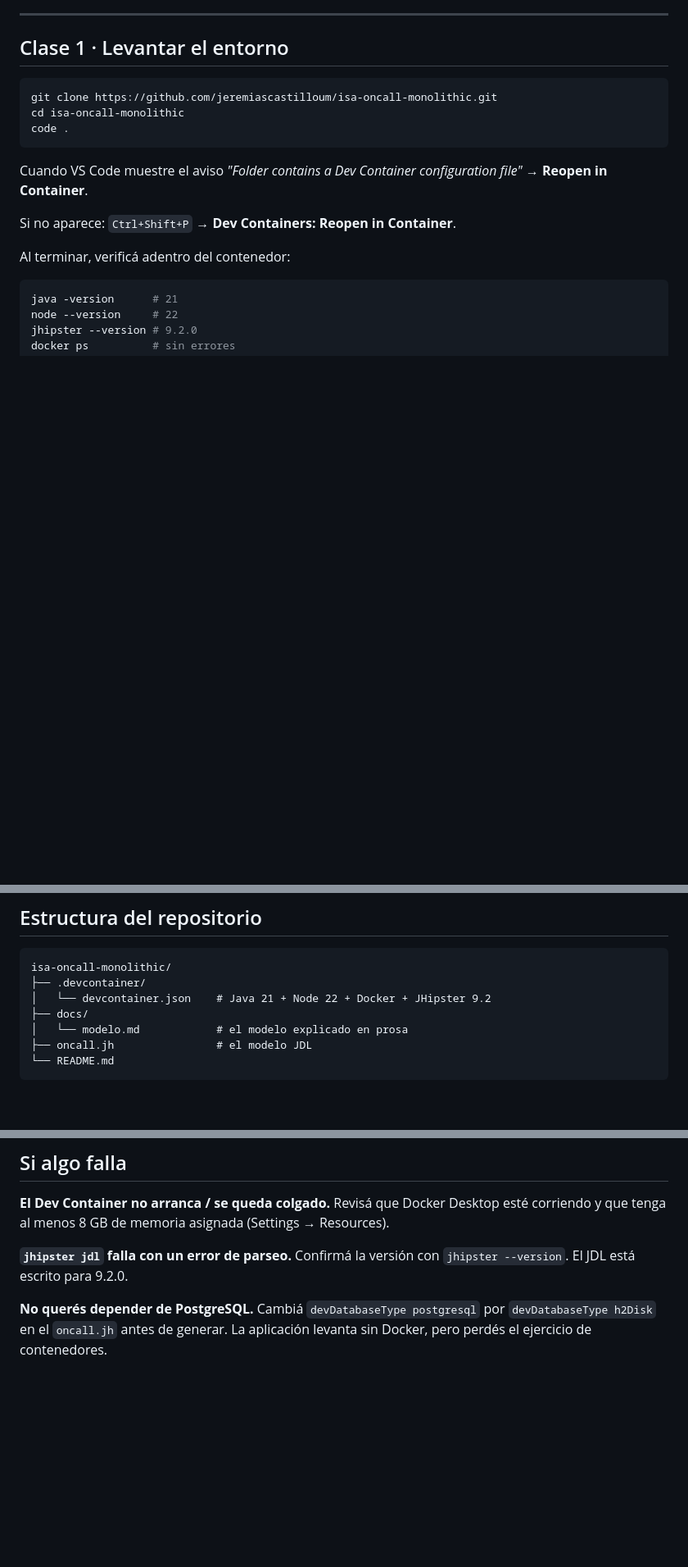
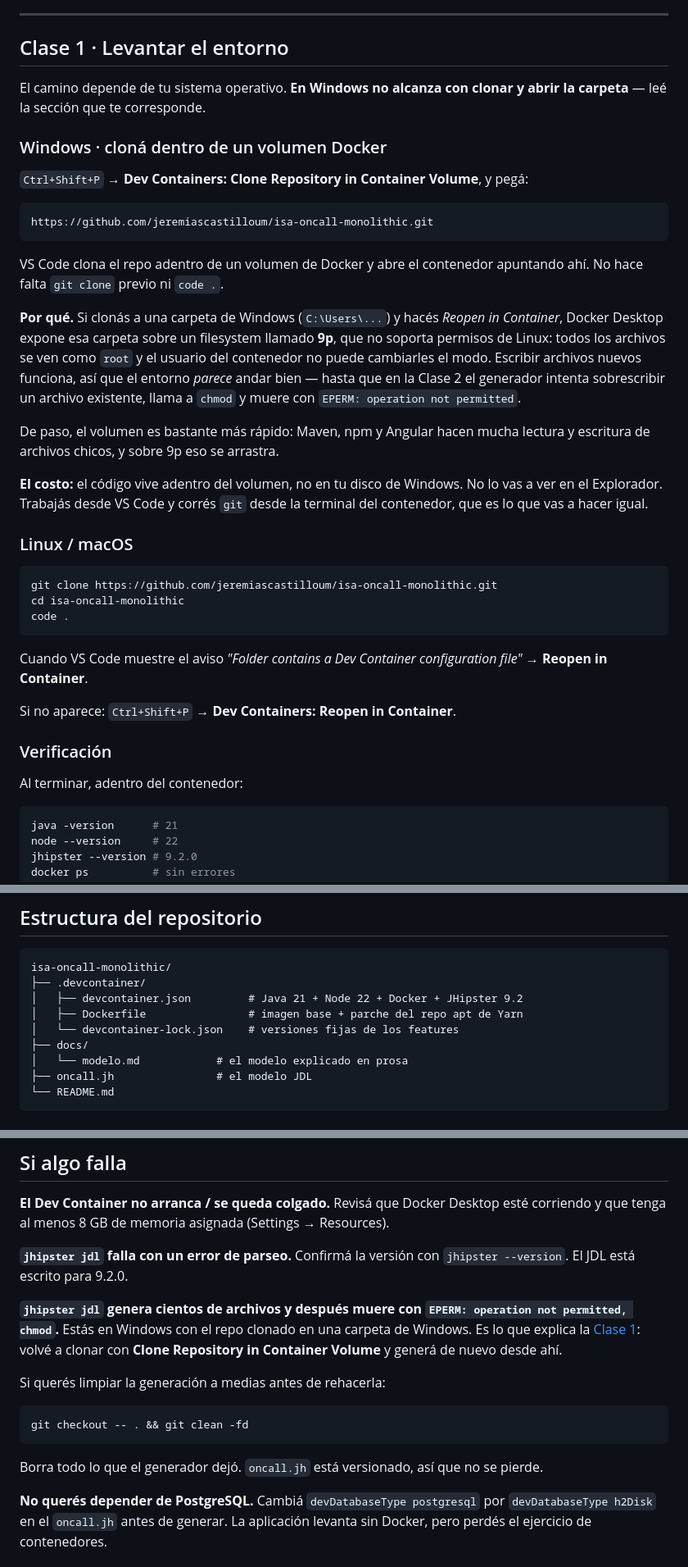
Before and after one commit to jeremiascastilloum/isa-oncall-monolithic, a Markdown page: README.md, 3 parts joined by grey strips. Shown at 82% size. Rendered like a GitHub page; blank space fills up the shorter version.

Commit message:
docs(readme): documentar el clone en volumen Docker para Windows
En Windows, clonar a una carpeta del disco (C:\Users\...) y hacer Reopen in
Container monta el workspace sobre 9p, que no soporta permisos POSIX: los
archivos se ven como root:root y el usuario vscode (uid 1000) no puede
hacerles chmod.

Escribir archivos nuevos si funciona, asi que la Clase 1 pasa entera sin
sintomas. El fallo aparece en la Clase 2: `jhipster jdl` genera cientos de
archivos y muere al sobrescribir el primero que ya existia en disco, porque
mem-fs-editor llama a chmod solo sobre archivos preexistentes:

  ERROR! EPERM: operation not permitted, chmod '/workspaces/.../.gitignore'

Por eso la solucion se documenta en la Clase 1 y no solo en troubleshooting:
si el estudiante clona mal el primer dia, se entera una clase despues.

- Clase 1 se bifurca por sistema operativo. Windows usa "Dev Containers:
  Clone Repository in Container Volume"; Linux/macOS mantiene el flujo
  original sin cambios. La verificacion pasa a ser subseccion compartida.
- "Si algo falla" suma una entrada con el texto literal del error, para que
  sea buscable, con los comandos para limpiar la generacion a medias.
- Se actualiza la estructura del repositorio, que listaba solo
  devcontainer.json y quedo desfasada con el Dockerfile y el lock file.

Co-Authored-By: Claude Opus 5 <noreply@anthropic.com>

````diff
--- a/README.md
+++ b/README.md
@@ -29,6 +29,26 @@ Traer instalado y funcionando **antes** de la clase:
 
 ## Clase 1 · Levantar el entorno
 
+El camino depende de tu sistema operativo. **En Windows no alcanza con clonar y abrir la carpeta** — leé la sección que te corresponde.
+
+### Windows · cloná dentro de un volumen Docker
+
+`Ctrl+Shift+P` → **Dev Containers: Clone Repository in Container Volume**, y pegá:
+
+```
+https://github.com/jeremiascastilloum/isa-oncall-monolithic.git
+```
+
+VS Code clona el repo adentro de un volumen de Docker y abre el contenedor apuntando ahí. No hace falta `git clone` previo ni `code .`.
+
+**Por qué.** Si clonás a una carpeta de Windows (`C:\Users\...`) y hacés *Reopen in Container*, Docker Desktop expone esa carpeta sobre un filesystem llamado **9p**, que no soporta permisos de Linux: todos los archivos se ven como `root` y el usuario del contenedor no puede cambiarles el modo. Escribir archivos nuevos funciona, así que el entorno *parece* andar bien — hasta que en la Clase 2 el generador intenta sobrescribir un archivo existente, llama a `chmod` y muere con `EPERM: operation not permitted`.
+
+De paso, el volumen es bastante más rápido: Maven, npm y Angular hacen mucha lectura y escritura de archivos chicos, y sobre 9p eso se arrastra.
+
+**El costo:** el código vive adentro del volumen, no en tu disco de Windows. No lo vas a ver en el Explorador. Trabajás desde VS Code y corrés `git` desde la terminal del contenedor, que es lo que vas a hacer igual.
+
+### Linux / macOS
+
 ```bash
 git clone https://github.com/jeremiascastilloum/isa-oncall-monolithic.git
 cd isa-oncall-monolithic
@@ -39,7 +59,9 @@ Cuando VS Code muestre el aviso *"Folder contains a Dev Container configuration
 
 Si no aparece: `Ctrl+Shift+P` → **Dev Containers: Reopen in Container**.
 
-Al terminar, verificá adentro del contenedor:
+### Verificación
+
+Al terminar, adentro del contenedor:
 
 ```bash
 java -version      # 21
@@ -114,7 +136,9 @@ Esas cuatro reglas son el material de las clases siguientes.
 ```
 isa-oncall-monolithic/
 ├── .devcontainer/
-│   └── devcontainer.json    # Java 21 + Node 22 + Docker + JHipster 9.2
+│   ├── devcontainer.json         # Java 21 + Node 22 + Docker + JHipster 9.2
+│   ├── Dockerfile                # imagen base + parche del repo apt de Yarn
+│   └── devcontainer-lock.json    # versiones fijas de los features
 ├── docs/
 │   └── modelo.md            # el modelo explicado en prosa
 ├── oncall.jh                # el modelo JDL
@@ -143,4 +167,14 @@ isa-oncall-monolithic/
 
 **`jhipster jdl` falla con un error de parseo.** Confirmá la versión con `jhipster --version`. El JDL está escrito para 9.2.0.
 
+**`jhipster jdl` genera cientos de archivos y después muere con `EPERM: operation not permitted, chmod`.** Estás en Windows con el repo clonado en una carpeta de Windows. Es lo que explica la [Clase 1](#windows--cloná-dentro-de-un-volumen-docker): volvé a clonar con **Clone Repository in Container Volume** y generá de nuevo desde ahí.
+
+Si querés limpiar la generación a medias antes de rehacerla:
+
+```bash
+git checkout -- . && git clean -fd
+```
+
+Borra todo lo que el generador dejó. `oncall.jh` está versionado, así que no se pierde.
+
 **No querés depender de PostgreSQL.** Cambiá `devDatabaseType postgresql` por `devDatabaseType h2Disk` en el `oncall.jh` antes de generar. La aplicación levanta sin Docker, pero perdés el ejercicio de contenedores.
````
